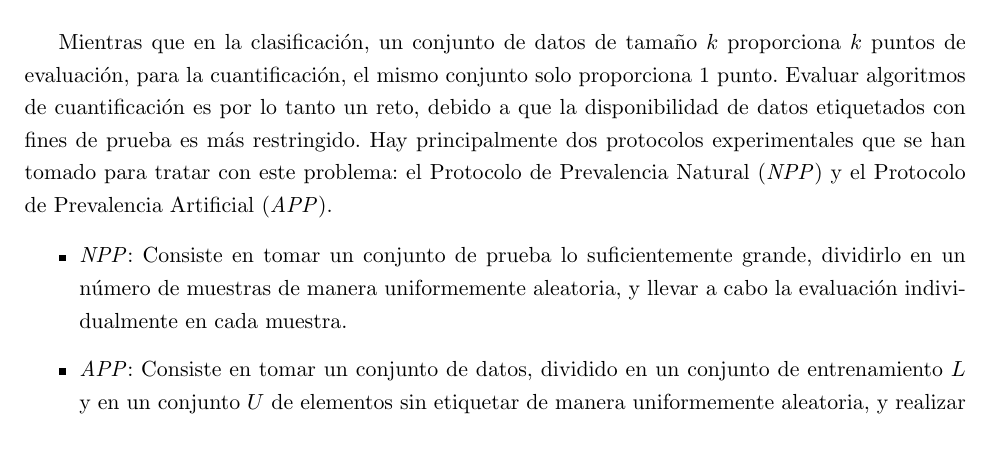
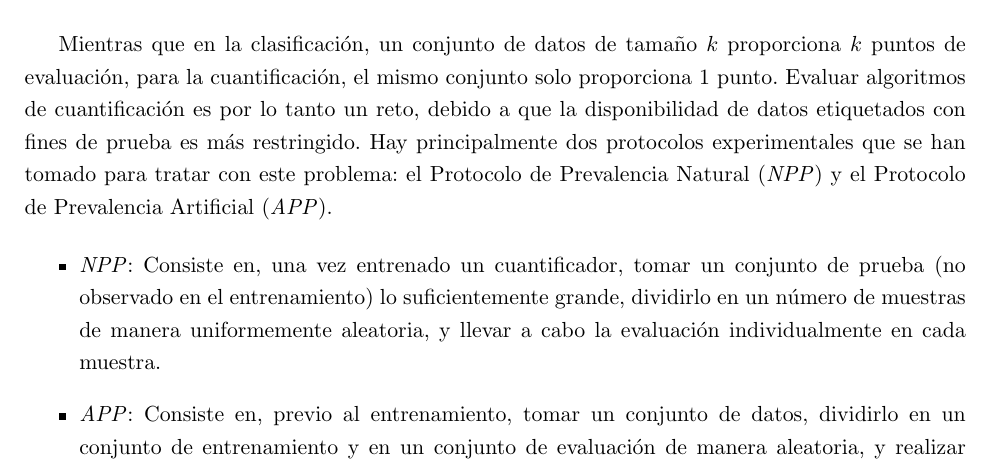
Before and after one commit to maxi-marufo/tesis, a LaTeX thesis (latex/tesis.tex, which reads latex/capitulos/evaluacion.tex): part of page 21 of 37, cut so that both start at the same text. Compiled offline with pdfLaTeX.

Commit message:
Corrige seccion sobre Protocolos, en capitulo Metodos de Evaluacion

```diff
--- a/latex/capitulos/evaluacion.tex
+++ b/latex/capitulos/evaluacion.tex
@@ -256,10 +256,12 @@ tomado para tratar con este problema: el Protocolo de Prevalencia Natural ({\it
 NPP\/}) y el Protocolo de Prevalencia Artificial ({\it APP\/}).
 
 \begin{itemize}
-    \item {\it NPP\/}: Consiste en tomar un conjunto de prueba lo
-    suficientemente grande, dividirlo en un número de muestras de manera
-    uniformemente aleatoria, y llevar a cabo la evaluación individualmente en
-    cada muestra.
-    \item {\it APP\/}: Consiste en tomar un conjunto de datos, dividido en un
-    conjunto de entrenamiento $L$ y en un conjunto $U$ de elementos sin
-    etiquetar de manera uniformemente aleatoria, y realizar experimentos
+    \item {\it NPP\/}: Consiste en, una vez entrenado un cuantificador, tomar un
+    conjunto de prueba (no observado en el entrenamiento) lo suficientemente
+    grande, dividirlo en un número de muestras de manera uniformemente
+    aleatoria, y llevar a cabo la evaluación individualmente en cada muestra.
+    \item {\it APP\/}: Consiste en, previo al entrenamiento, tomar un conjunto
+    de datos, dividirlo en un conjunto de entrenamiento y en un conjunto de
+    evaluación de manera aleatoria, y realizar experimentos repetidos en los que
+    la prevalencia del conjunto de entrenamiento o la prevalencia del conjunto
+    de prueba de una clase se varía artificialmente a través del submuestreo.
```
Also changed, not shown: latex/tesis.pdf, latex/capitulos/evaluacion.tex (3 more changed lines).
